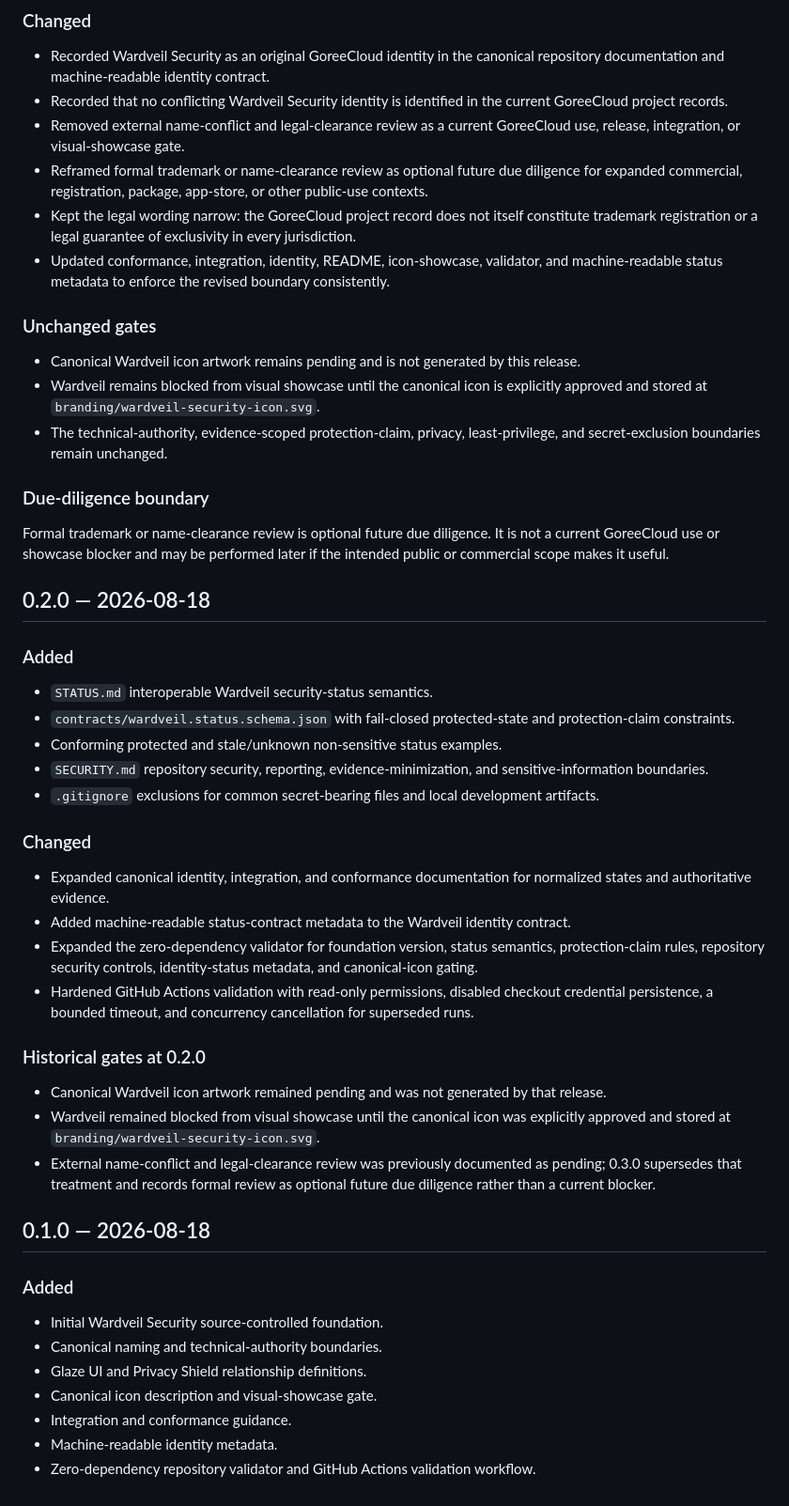
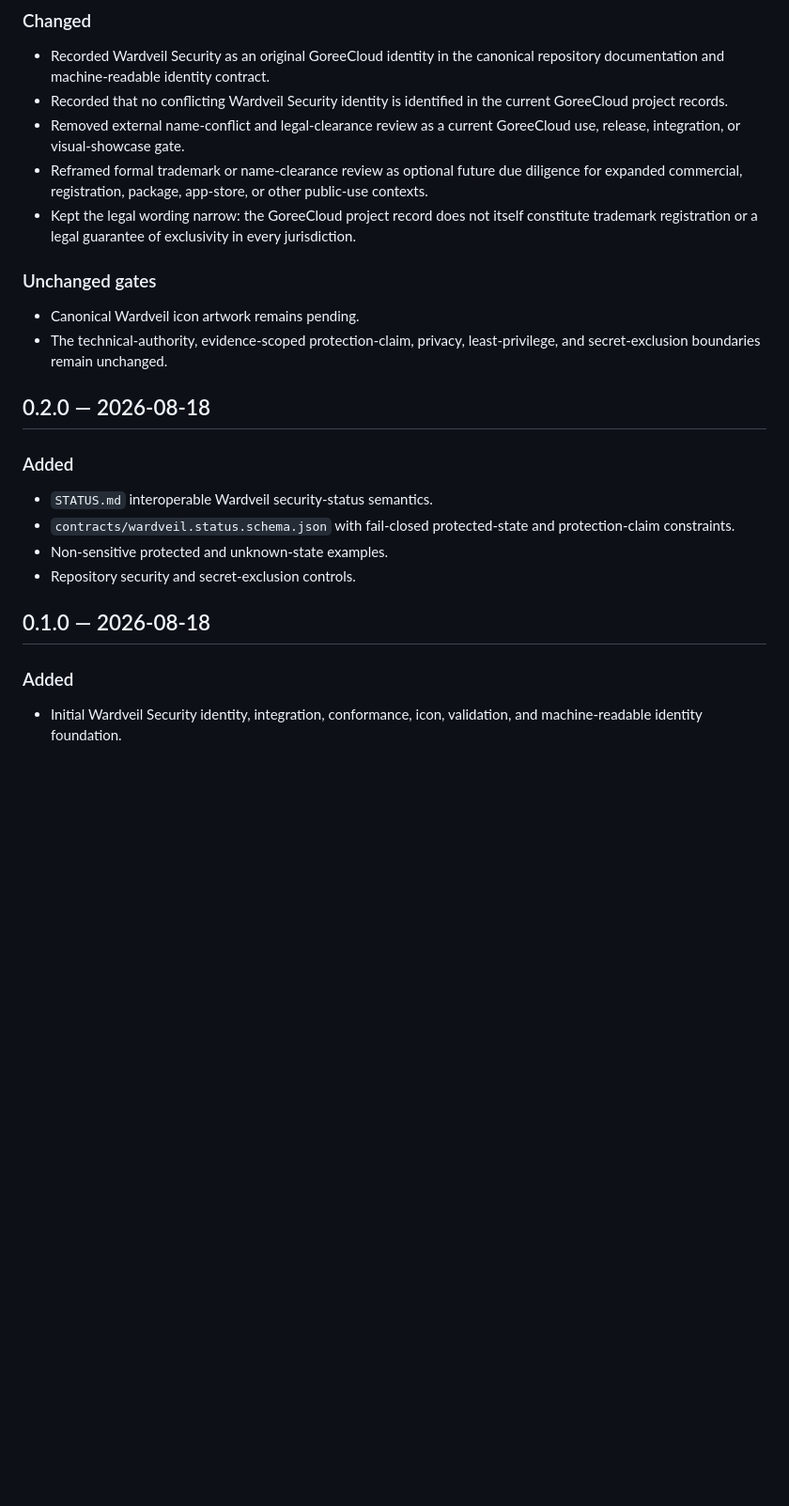
Before and after one commit to GoreeCloud/wardveil, a Markdown page: CHANGELOG.md, the part around one of its changes. Shown at 94% size. Rendered like a GitHub page; blank space fills up the shorter version.

```diff
--- a/CHANGELOG.md
+++ b/CHANGELOG.md
@@ -30,17 +33,11 @@ All notable source-controlled changes to the Wardveil Security foundation are re
 - Removed external name-conflict and legal-clearance review as a current GoreeCloud use, release, integration, or visual-showcase gate.
 - Reframed formal trademark or name-clearance review as optional future due diligence for expanded commercial, registration, package, app-store, or other public-use contexts.
 - Kept the legal wording narrow: the GoreeCloud project record does not itself constitute trademark registration or a legal guarantee of exclusivity in every jurisdiction.
-- Updated conformance, integration, identity, README, icon-showcase, validator, and machine-readable status metadata to enforce the revised boundary consistently.
 
 ### Unchanged gates
 
-- Canonical Wardveil icon artwork remains pending and is not generated by this release.
-- Wardveil remains blocked from visual showcase until the canonical icon is explicitly approved and stored at `branding/wardveil-security-icon.svg`.
+- Canonical Wardveil icon artwork remains pending.
 - The technical-authority, evidence-scoped protection-claim, privacy, least-privilege, and secret-exclusion boundaries remain unchanged.
-
-### Due-diligence boundary
-
-Formal trademark or name-clearance review is optional future due diligence. It is not a current GoreeCloud use or showcase blocker and may be performed later if the intended public or commercial scope makes it useful.
 
 ## 0.2.0 — 2026-08-18
 
@@ -48,31 +45,11 @@ Formal trademark or name-clearance review is optional future due diligence. It i
 
 - `STATUS.md` interoperable Wardveil security-status semantics.
 - `contracts/wardveil.status.schema.json` with fail-closed protected-state and protection-claim constraints.
-- Conforming protected and stale/unknown non-sensitive status examples.
-- `SECURITY.md` repository security, reporting, evidence-minimization, and sensitive-information boundaries.
-- `.gitignore` exclusions for common secret-bearing files and local development artifacts.
-
-### Changed
-
-- Expanded canonical identity, integration, and conformance documentation for normalized states and authoritative evidence.
-- Added machine-readable status-contract metadata to the Wardveil identity contract.
-- Expanded the zero-dependency validator for foundation version, status semantics, protection-claim rules, repository security controls, identity-status metadata, and canonical-icon gating.
-- Hardened GitHub Actions validation with read-only permissions, disabled checkout credential persistence, a bounded timeout, and concurrency cancellation for superseded runs.
-
-### Historical gates at 0.2.0
-
-- Canonical Wardveil icon artwork remained pending and was not generated by that release.
-- Wardveil remained blocked from visual showcase until the canonical icon was explicitly approved and stored at `branding/wardveil-security-icon.svg`.
-- External name-conflict and legal-clearance review was previously documented as pending; 0.3.0 supersedes that treatment and records formal review as optional future due diligence rather than a current blocker.
+- Non-sensitive protected and unknown-state examples.
+- Repository security and secret-exclusion controls.
 
 ## 0.1.0 — 2026-08-18
 
 ### Added
 
-- Initial Wardveil Security source-controlled foundation.
-- Canonical naming and technical-authority boundaries.
-- Glaze UI and Privacy Shield relationship definitions.
-- Canonical icon description and visual-showcase gate.
-- Integration and conformance guidance.
-- Machine-readable identity metadata.
-- Zero-dependency repository validator and GitHub Actions validation workflow.
+- Initial Wardveil Security identity, integration, conformance, icon, validation, and machine-readable identity foundation.
```
Also changed, not shown: other parts of CHANGELOG.md (+9 -6 lines).
